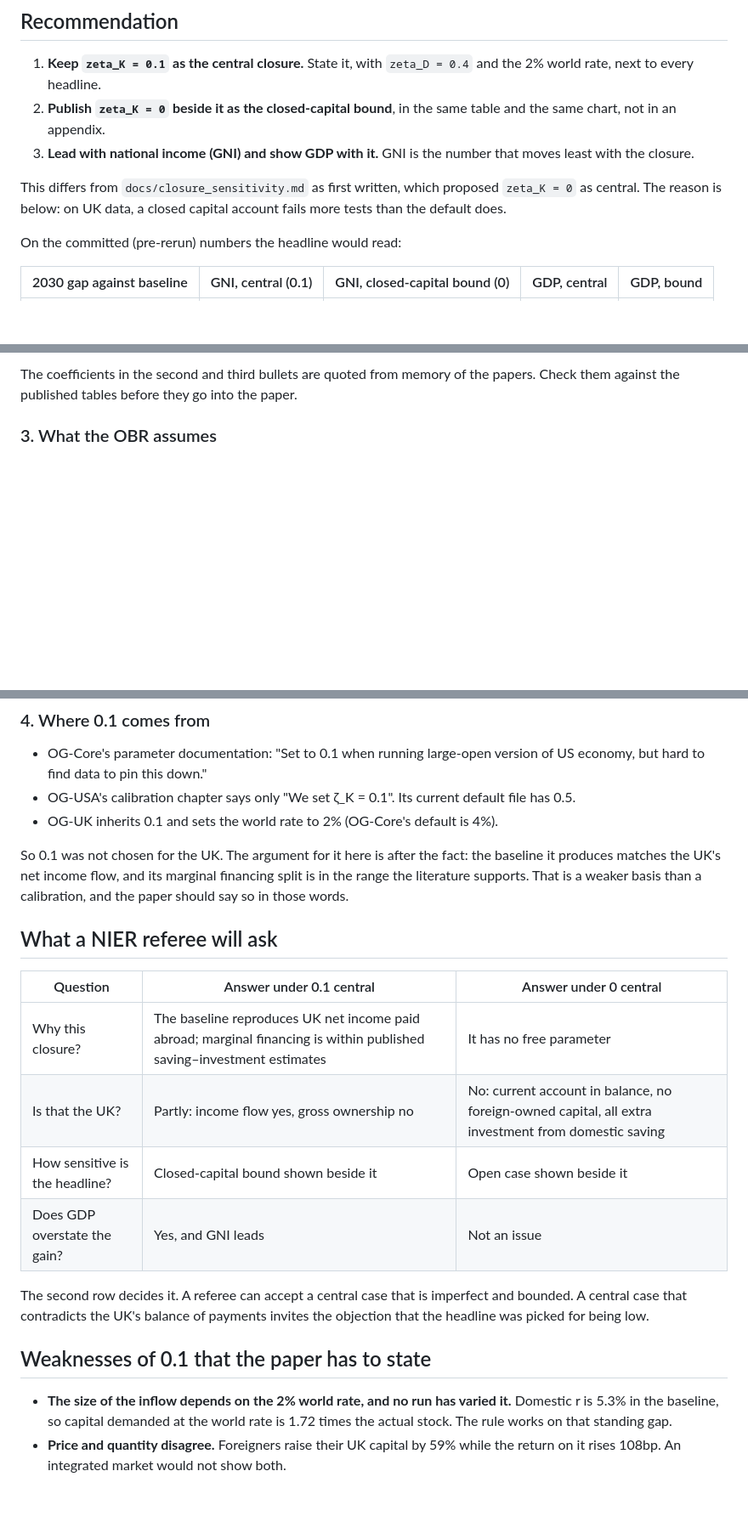
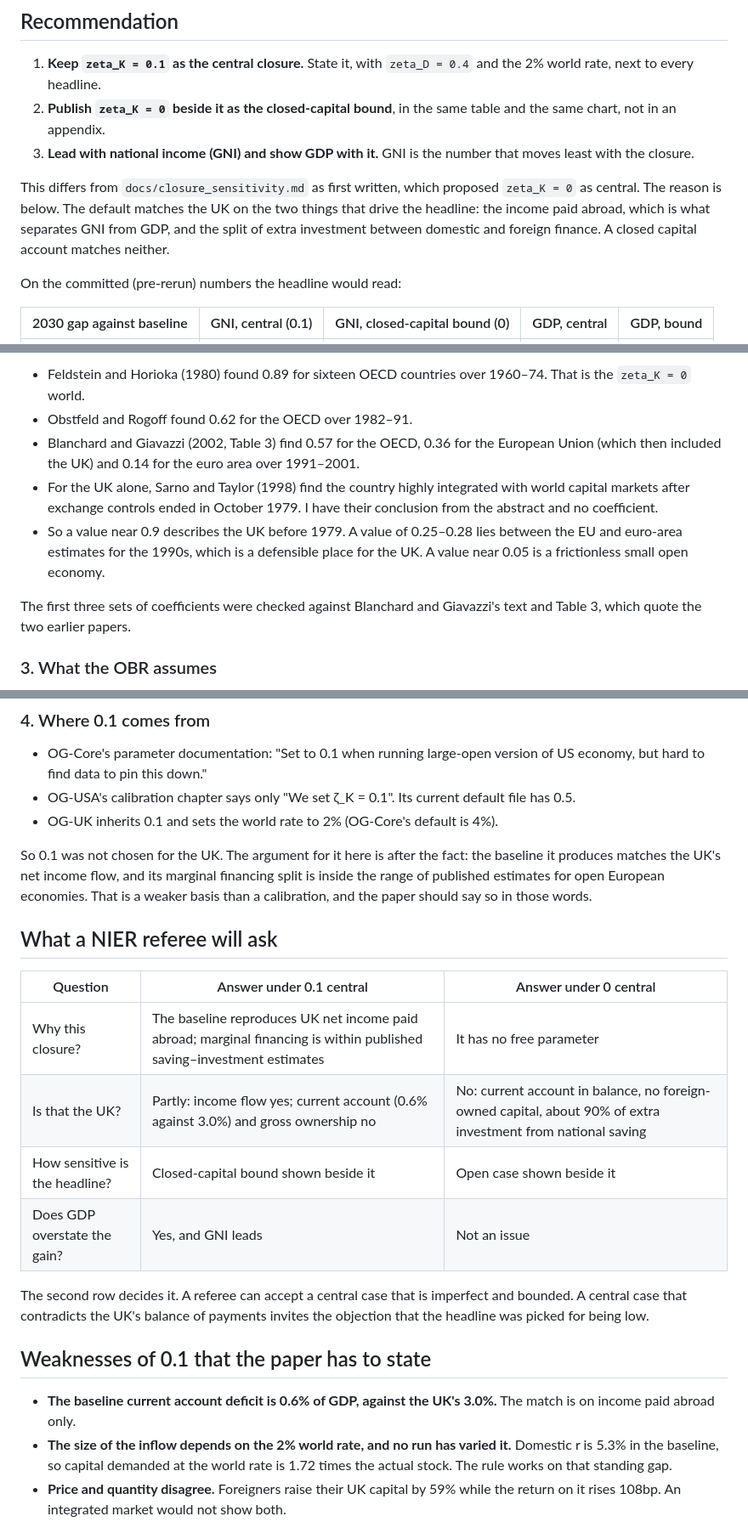
Before and after one commit to PolicyEngine/uk-growth-with-ai, a Markdown page: docs/closure_choice.md, 3 parts joined by grey strips. Shown at 85% size. GitHub-like rendering; blank space fills up the shorter version.

```diff
--- a/docs/closure_choice.md
+++ b/docs/closure_choice.md
@@ -14,8 +14,9 @@ Status: **recommendation, pending Vahid**. The R1–R4 reruns produce both `zeta
    with the closure.
 
 This differs from `docs/closure_sensitivity.md` as first written, which proposed `zeta_K = 0` as
-central. The reason is below: on UK data, a closed capital account fails more tests than the
-default does.
+central. The reason is below. The default matches the UK on the two things that drive the
+headline: the income paid abroad, which is what separates GNI from GDP, and the split of extra
+investment between domestic and foreign finance. A closed capital account matches neither.
 
 On the committed (pre-rerun) numbers the headline would read:
 
@@ -97,6 +96,18 @@ shares above do not answer that. The saving–investment literature does.
 
-The coefficients in the second and third bullets are quoted from memory of the papers. Check
-them against the published tables before they go into the paper.
+- Feldstein and Horioka (1980) found 0.89 for sixteen OECD countries over 1960–74. That is the
+  `zeta_K = 0` world.
+- Obstfeld and Rogoff found 0.62 for the OECD over 1982–91.
+- Blanchard and Giavazzi (2002, Table 3) find 0.57 for the OECD, 0.36 for the European Union
+  (which then included the UK) and 0.14 for the euro area over 1991–2001.
+- For the UK alone, Sarno and Taylor (1998) find the country highly integrated with world
+  capital markets after exchange controls ended in October 1979. I have their conclusion from
+  the abstract and no coefficient.
+- So a value near 0.9 describes the UK before 1979. A value of 0.25–0.28 lies between the EU
+  and euro-area estimates for the 1990s, which is a defensible place for the UK. A value near
+  0.05 is a frictionless small open economy.
+
+The first three sets of coefficients were checked against Blanchard and Giavazzi's text and
+Table 3, which quote the two earlier papers.
 
 ### 3. What the OBR assumes
 
@@ -118,8 +129,8 @@ them against the published tables before they go into the paper.
 - OG-UK inherits 0.1 and sets the world rate to 2% (OG-Core's default is 4%).
 
 So 0.1 was not chosen for the UK. The argument for it here is after the fact: the baseline it
-produces matches the UK's net income flow, and its marginal financing split is in the range the
-literature supports. That is a weaker basis than a calibration, and the paper should say so in
+produces matches the UK's net income flow, and its marginal financing split is inside the range
+of published estimates for open European economies. That is a weaker basis than a calibration, and the paper should say so in
 those words.
 
 ## What a NIER referee will ask
@@ -127,7 +138,7 @@ those words.
 | Question | Answer under 0.1 central | Answer under 0 central |
 |---|---|---|
 | Why this closure? | The baseline reproduces UK net income paid abroad; marginal financing is within published saving–investment estimates | It has no free parameter |
-| Is that the UK? | Partly: income flow yes, gross ownership no | No: current account in balance, no foreign-owned capital, all extra investment from domestic saving |
+| Is that the UK? | Partly: income flow yes; current account (0.6% against 3.0%) and gross ownership no | No: current account in balance, no foreign-owned capital, about 90% of extra investment from national saving |
 | How sensitive is the headline? | Closed-capital bound shown beside it | Open case shown beside it |
 | Does GDP overstate the gain? | Yes, and GNI leads | Not an issue |
 
@@ -137,6 +148,8 @@ headline was picked for being low.
 
 ## Weaknesses of 0.1 that the paper has to state
 
+- **The baseline current account deficit is 0.6% of GDP, against the UK's 3.0%.** The match is
+  on income paid abroad only.
 - **The size of the inflow depends on the 2% world rate, and no run has varied it.** Domestic r
   is 5.3% in the baseline, so capital demanded at the world rate is 1.72 times the actual stock.
   The rule works on that standing gap.
```
Also changed, not shown: other parts of docs/closure_choice.md (+25 -24 lines), analysis/closure/notes.md (+1 -1 lines), docs/closure_sensitivity.md (+1 -1 lines).
